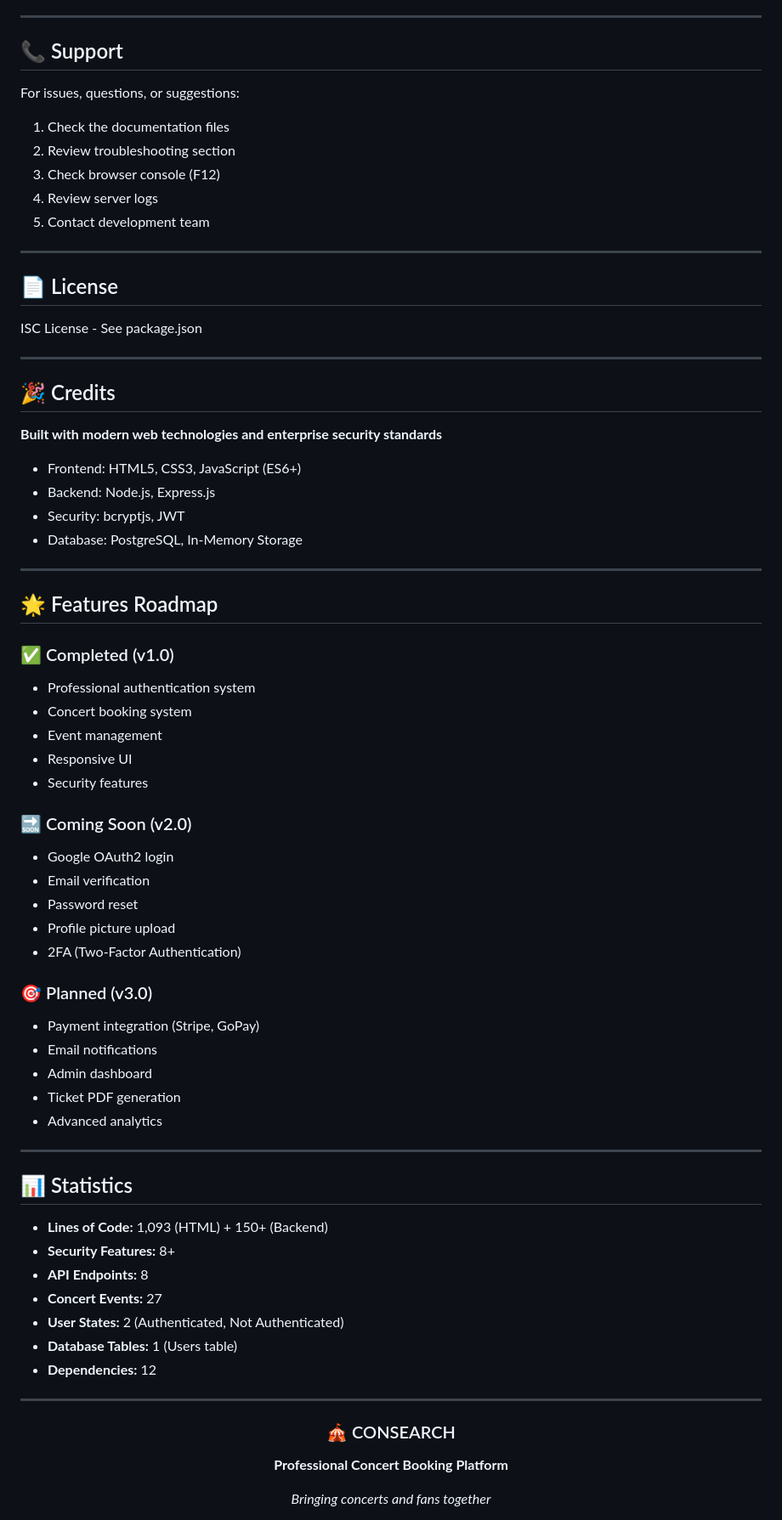
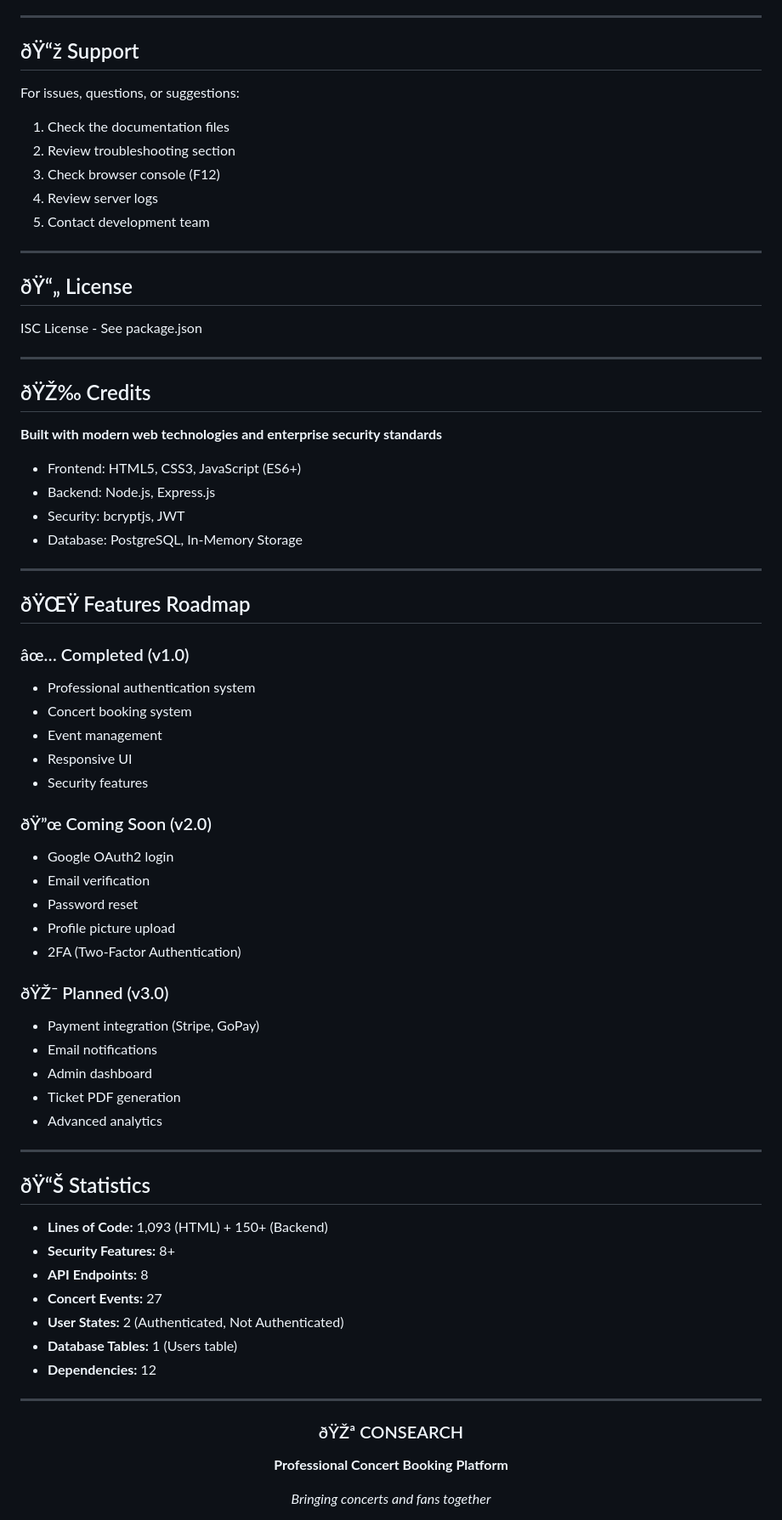
Before and after one commit to Rayen142/consearch-app, a Markdown page: README.md, the part around one of its changes. Shown at 85% size. GitHub-like rendering.

```diff
--- a/README.md
+++ b/README.md
@@ -1321,7 +1321,7 @@ Pull requests welcome! Please ensure:
 
 ---
 
-## 📞 Support
+## ðŸ“ž Support
 
 For issues, questions, or suggestions:
 1. Check the documentation files
@@ -1332,13 +1332,13 @@ For issues, questions, or suggestions:
 
 ---
 
-## 📄 License
+## ðŸ“„ License
 
 ISC License - See package.json
 
 ---
 
-## 🎉 Credits
+## ðŸŽ‰ Credits
 
 **Built with modern web technologies and enterprise security standards**
 
@@ -1349,23 +1349,23 @@ ISC License - See package.json
 
 ---
 
-## 🌟 Features Roadmap
+## ðŸŒŸ Features Roadmap
 
-### ✅ Completed (v1.0)
+### âœ… Completed (v1.0)
 - Professional authentication system
 - Concert booking system
 - Event management
 - Responsive UI
 - Security features
 
-### 🔜 Coming Soon (v2.0)
+### ðŸ”œ Coming Soon (v2.0)
 - Google OAuth2 login
 - Email verification
 - Password reset
 - Profile picture upload
 - 2FA (Two-Factor Authentication)
 
-### 🎯 Planned (v3.0)
+### ðŸŽ¯ Planned (v3.0)
 - Payment integration (Stripe, GoPay)
 - Email notifications
 - Admin dashboard
@@ -1374,7 +1374,7 @@ ISC License - See package.json
 
 ---
 
-## 📊 Statistics
+## ðŸ“Š Statistics
 
 - **Lines of Code:** 1,093 (HTML) + 150+ (Backend)
 - **Security Features:** 8+
@@ -1388,7 +1388,7 @@ ISC License - See package.json
 
 <div align="center">
 
-### 🎪 CONSEARCH
+### ðŸŽª CONSEARCH
 **Professional Concert Booking Platform**
 
 *Bringing concerts and fans together*
```
Also changed, not shown: other parts of README.md (+96 -96 lines).
